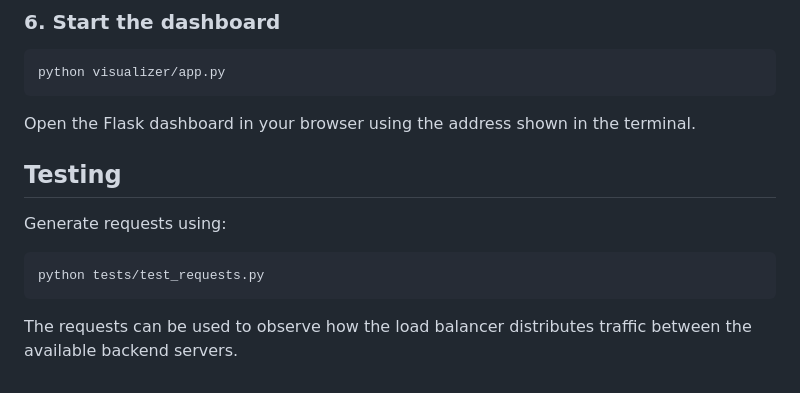
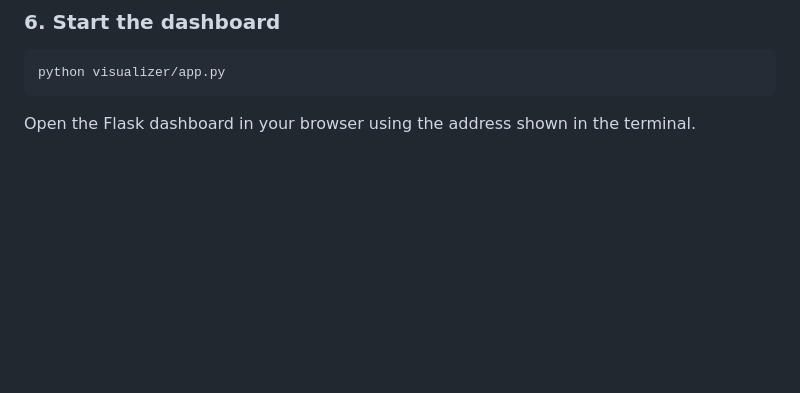
Before and after one commit to gokavarapusaicharan/smart-load-balancer, a Markdown page: README.md, the part around the change. Rendered like a GitHub page; blank space fills up the shorter version.

Commit message:
removed testing from README.md

````diff
--- a/README.md
+++ b/README.md
@@ -152,13 +152,3 @@ python visualizer/app.py
 ```
 
 Open the Flask dashboard in your browser using the address shown in the terminal.
-
-## Testing
-
-Generate requests using:
-
-```bash
-python tests/test_requests.py
-```
-
-The requests can be used to observe how the load balancer distributes traffic between the available backend servers.
````
